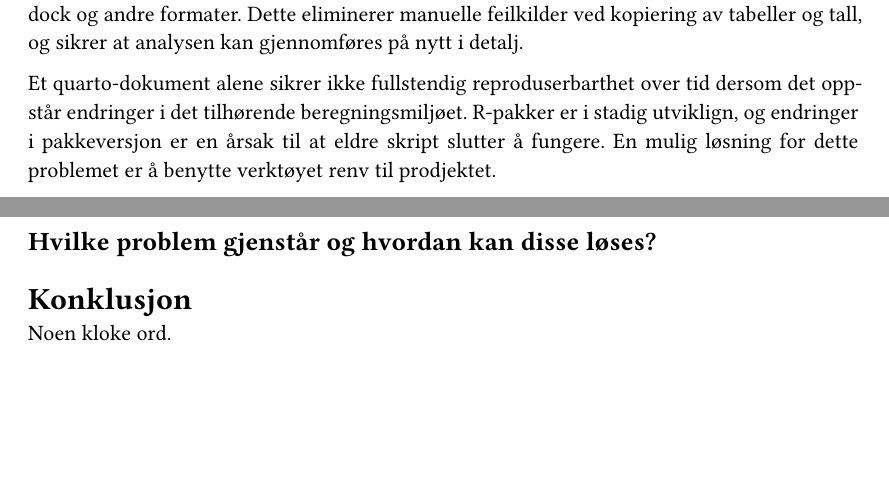
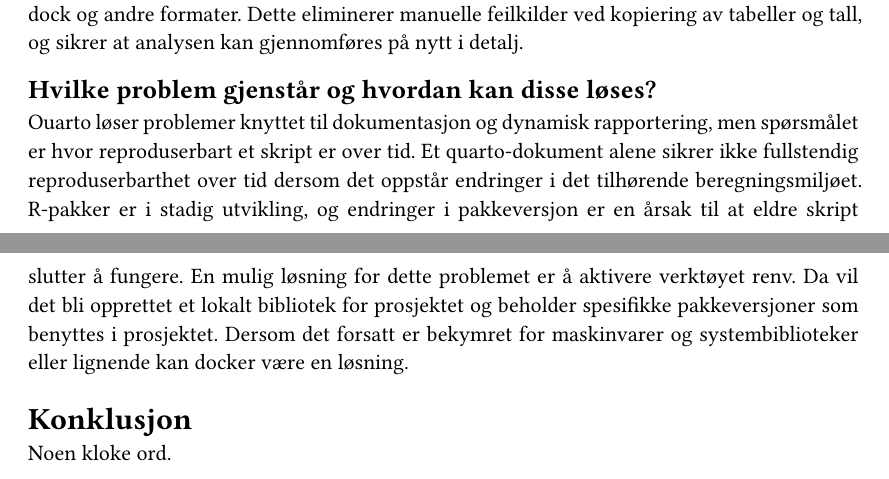
Before and after one commit to Katrine14/msb105Ass1h26, a Quarto document (msb105Ass1h26.qmd): two parts of pages 3 and 4 of 5, joined at a grey line, cut so that both start at the same text, the shorter picture padded with empty space. The pictures show the output file msb105Ass1h26.pdf that the author committed with the source.

Commit message:
Hvilke problem gjenstår og hvordan kan disse løses?

```diff
--- a/msb105Ass1h26.qmd
+++ b/msb105Ass1h26.qmd
@@ -70,9 +70,9 @@
 
 Quarto utgjør en oppdatert og mer robust videreførting av R Markdown og R Notebooks og fungerer som en moderne versjon av den tradisjonelle "computable documents". Ved å benytte pandoc som transformer kan et quarto-dokument konverteres direkte til pdf, html, dock og andre formater. Dette eliminerer manuelle feilkilder ved kopiering av tabeller og tall, og sikrer at analysen kan gjennomføres på nytt i detalj.
 
-Et quarto-dokument alene sikrer ikke fullstendig reproduserbarthet over tid dersom det oppstår endringer i det tilhørende beregningsmiljøet. R-pakker er i stadig utviklign, og endringer i pakkeversjon er en årsak til at eldre skript slutter å fungere. En mulig løsning for dette problemet er å benytte verktøyet renv til prodjektet.
+### Hvilke problem gjenstår og hvordan kan disse løses?
 
-### Hvilke problem gjenstår og hvordan kan disse løses?
+Ouarto løser problemer knyttet til dokumentasjon og dynamisk rapportering, men spørsmålet er hvor reproduserbart et skript er over tid. Et quarto-dokument alene sikrer ikke fullstendig reproduserbarthet over tid dersom det oppstår endringer i det tilhørende beregningsmiljøet. R-pakker er i stadig utvikling, og endringer i pakkeversjon er en årsak til at eldre skript slutter å fungere. En mulig løsning for dette problemet er å aktivere verktøyet renv. Da vil det bli opprettet et lokalt bibliotek for prosjektet og beholder spesifikke pakkeversjoner som benyttes i prosjektet. Dersom det forsatt er bekymret for maskinvarer og systembiblioteker eller lignende kan docker være en løsning.
 
 ## Konklusjon
 
```
Also changed, not shown: msb105Ass1h26.pdf.
